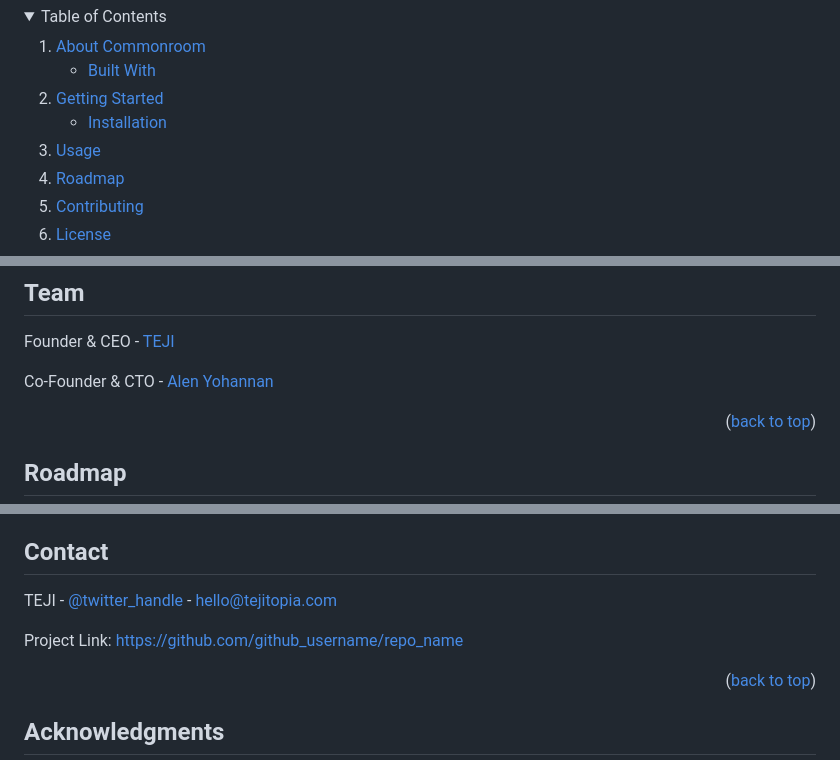
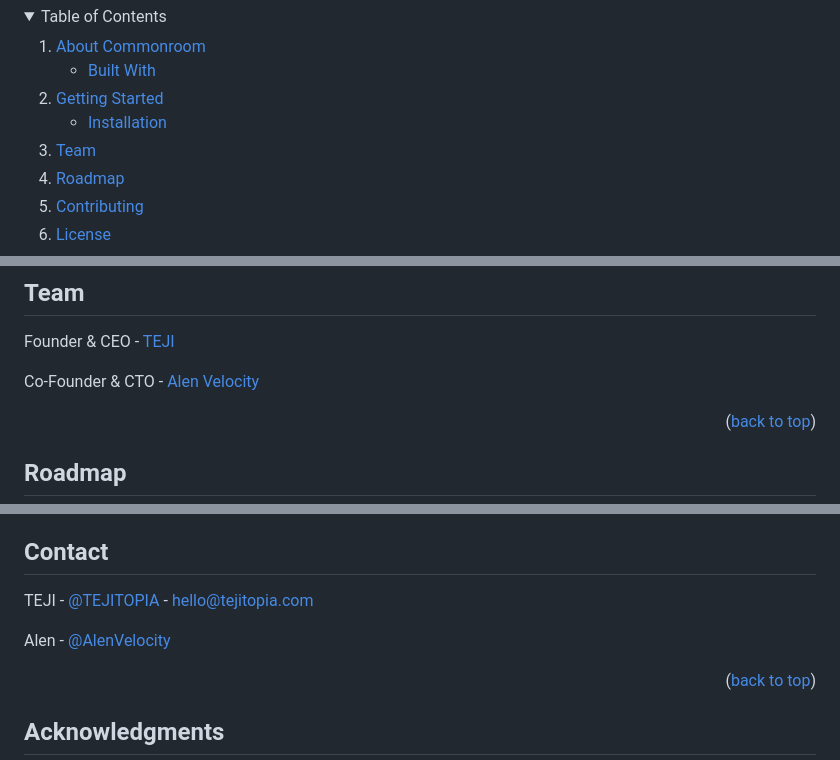
Before and after one commit to tejitopia/commonroom, a Markdown page: README.md, 3 parts joined by grey strips. Rendered like a GitHub page; folded sections open.

Commit message:
fix team

```diff
--- a/README.md
+++ b/README.md
@@ -59,7 +59,7 @@ Add in shields once we have contributers and users using Commonroom
         <li><a href="#installation">Installation</a></li>
       </ul>
     </li>
-    <li><a href="#usage">Usage</a></li>
+    <li><a href="#team">Team</a></li>
     <li><a href="#roadmap">Roadmap</a></li>
     <li><a href="#contributing">Contributing</a></li>
     <li><a href="#license">License</a></li>
@@ -141,7 +141,7 @@ _For more examples, please refer to the [Documentation](https://example.com)_
 
 Founder & CEO - [TEJI](https://teji.io)
 
-Co-Founder & CTO - [Alen Yohannan](https://github.com/AlenVelocity)
+Co-Founder & CTO - [Alen Velocity](https://github.com/AlenVelocity)
 
 <p align="right">(<a href="#readme-top">back to top</a>)</p>
 
@@ -189,9 +189,9 @@ Distributed under the GNU General Public License v3.0. See `LICENSE.txt` for mor
 
 ## Contact
 
-TEJI - [@twitter_handle](https://x.com/tejitopia) - hello@tejitopia.com
+TEJI - [@TEJITOPIA](https://x.com/tejitopia) - hello@tejitopia.com
 
-Project Link: [https://github.com/github_username/repo_name](https://github.com/github_username/repo_name)
+Alen - [@AlenVelocity](https://x.com/alenvelocity)
 
 <p align="right">(<a href="#readme-top">back to top</a>)</p>
 
```
